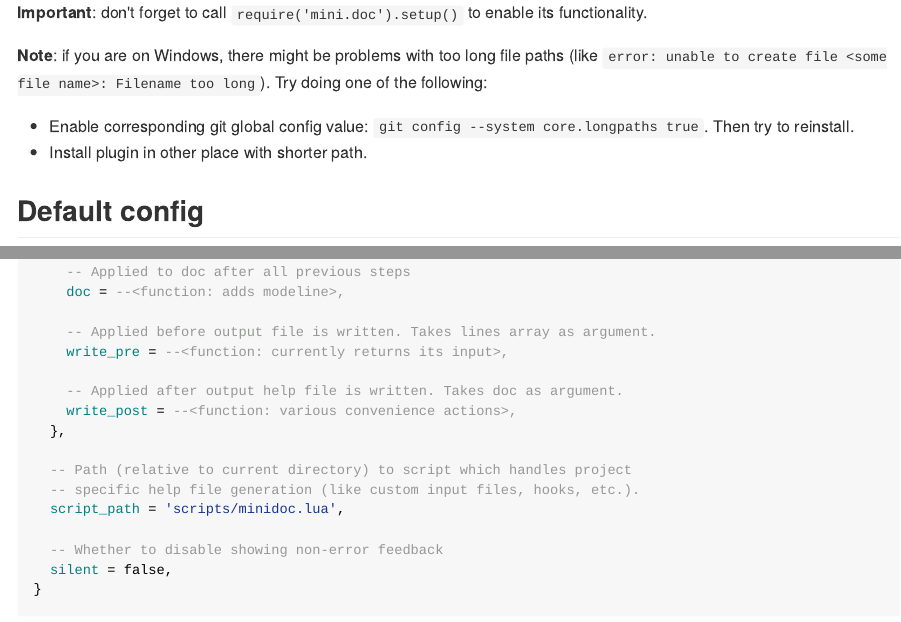
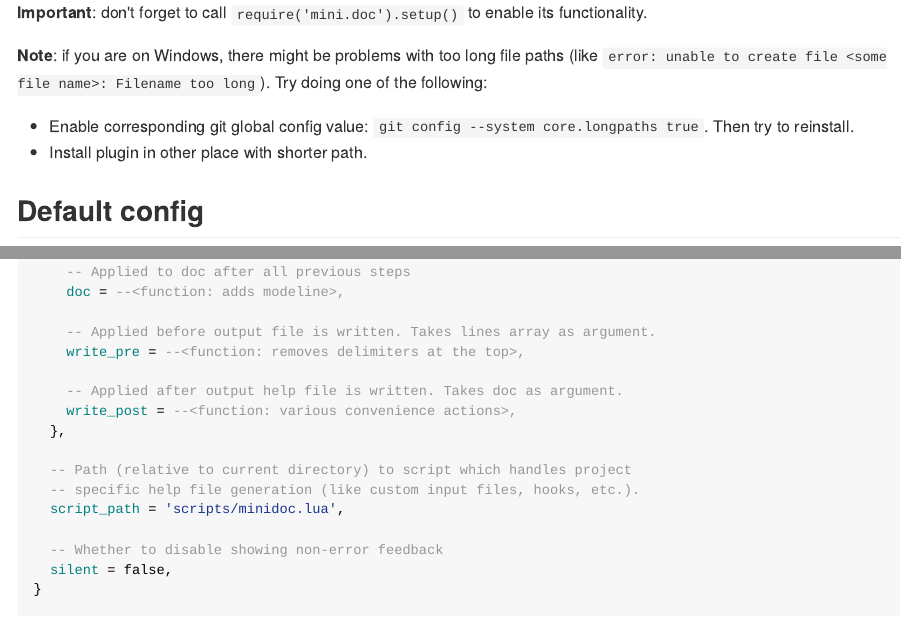
Before and after one commit to nvim-mini/nvim-mini.org, a Quarto document (mini.nvim/doc/mini-doc.qmd): the page in a window 1100 px wide, from 1500 px down, and a second part further down, joined at a grey line. The pictures show the output file mini.nvim/readmes/mini-doc.md that the author committed with the source, drawn offline in the style of GitHub.

Commit message:
feat(mini.nvim): sync to 429e5f9

```diff
--- a/mini.nvim/doc/mini-doc.qmd
+++ b/mini.nvim/doc/mini-doc.qmd
@@ -277,7 +277,7 @@ Module setup
       doc = --<function: adds modeline>,
 
       -- Applied before output file is written. Takes lines array as argument.
-      write_pre = --<function: currently returns its input>,
+      write_pre = --<function: removes delimiters at the top>,
 
       -- Applied after output help file is written. Takes doc as argument.
       write_post = --<function: various convenience actions>,
```
Also changed, not shown: mini.nvim/readmes/mini-doc.md (+1 -1 lines), mini.nvim/CHANGELOG.md.
